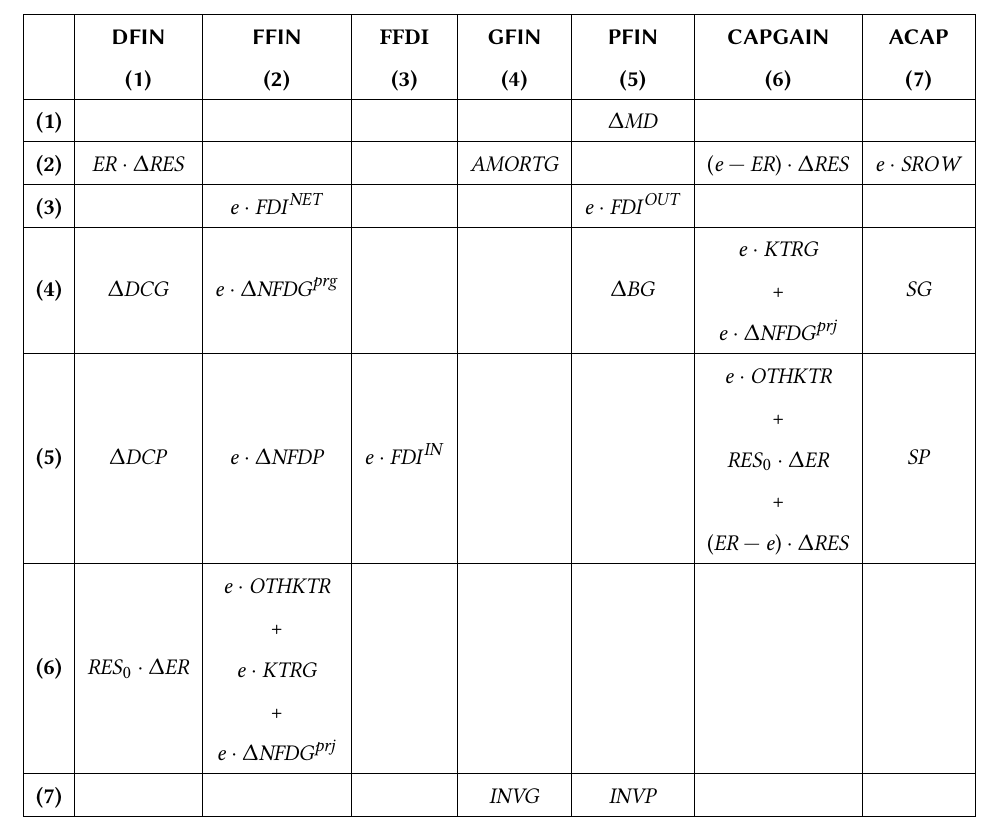
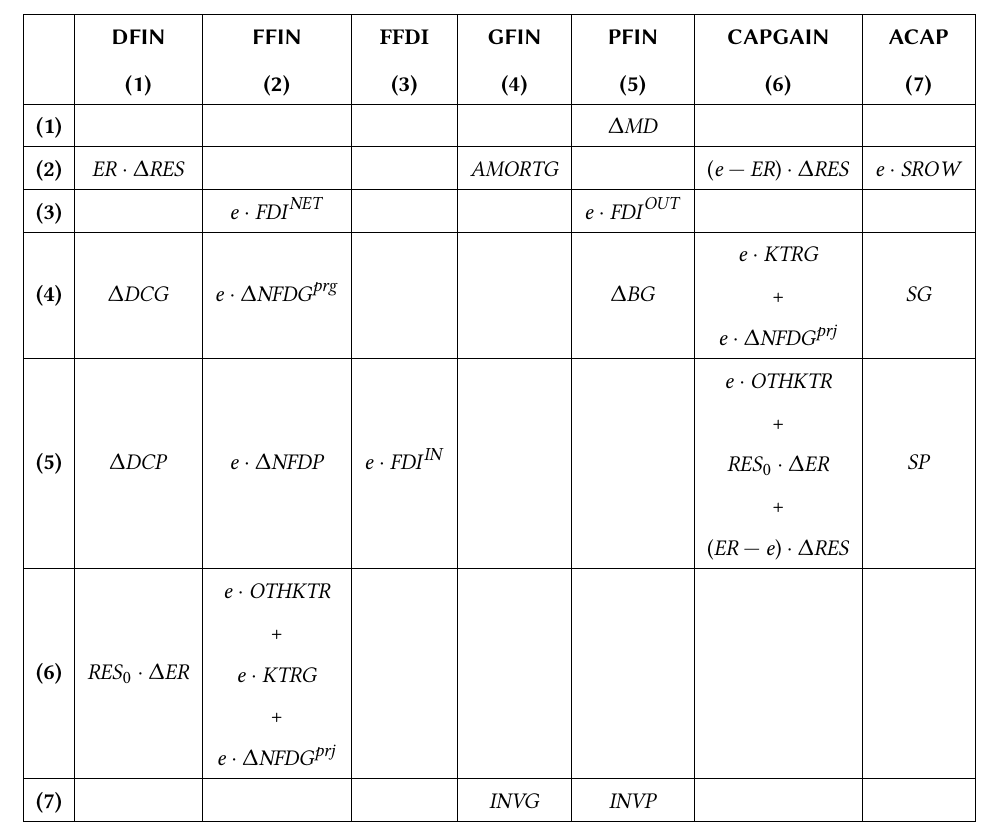
Before and after one commit to ramaharo/EXTER-MADA, a LaTeX paper (document/EXTER-MADA_Un_MEGC_pour_l_analyse_des_politiques_economiques_a_Madagascar.tex): part of page 13 of 33, cut so that both start at the same text. Compiled offline with pdfLaTeX.

Commit message:
txs auto checkin

```diff
--- a/document/EXTER-MADA_Un_MEGC_pour_l_analyse_des_politiques_economiques_a_Madagascar.tex
+++ b/document/EXTER-MADA_Un_MEGC_pour_l_analyse_des_politiques_economiques_a_Madagascar.tex
@@ -653,7 +653,7 @@
 		\resizebox{\columnwidth}{!}{%
 			\begin{tabular}{|l|c|c|c|c|c|c|c|}
 			\hline
-			&\sffamily \textbf{DFIN}  &\sffamily \textbf{FFIN}  & \textbf{FFDI}  &\sffamily \textbf{GFIN}  &\sffamily \textbf{PFIN}  &\sffamily \textbf{CAPGAIN} &\sffamily \textbf{ACAP} \\
+			&\sffamily \textbf{DFIN}  &\sffamily \textbf{FFIN}  & \textbf{FFDI}  &\sffamily \textbf{GFIN}  &\sffamily \textbf{PFIN}  &\sffamily \textbf{CAPGAIN} &\sffamily \textbf{ACAP} \\[0.5ex]
 			&\sffamily \textbf{(1)} &\sffamily \textbf{(2)}&\sffamily \textbf{(3)} &\sffamily \textbf{(4)}&\sffamily \textbf{(5) }&\sffamily \textbf{(6)}&\sffamily \textbf{(7)}\\
 			\hline
 			\textbf{(1)}  &       &       &       &       & $\Delta\MD$ &       &       \\
```
